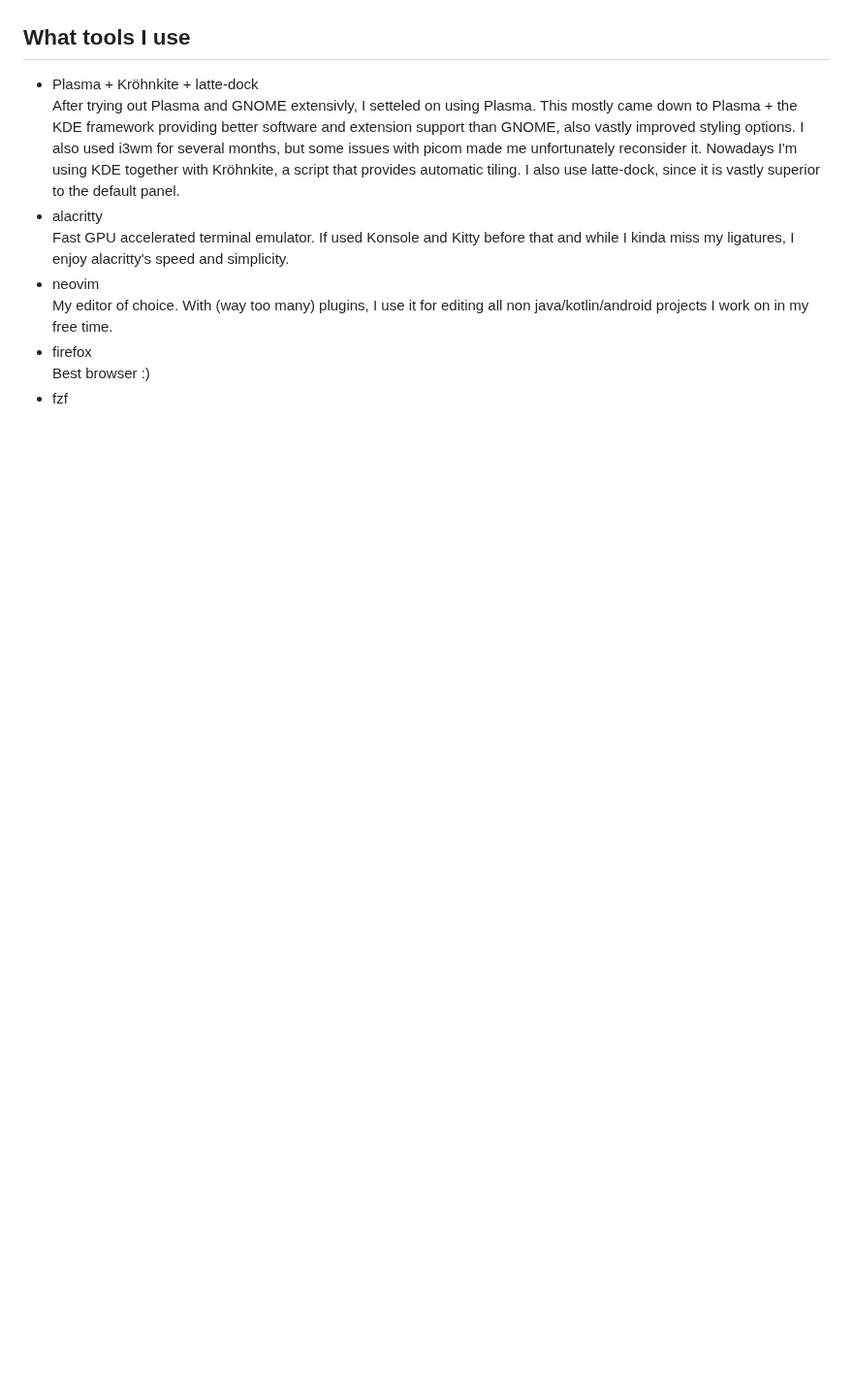
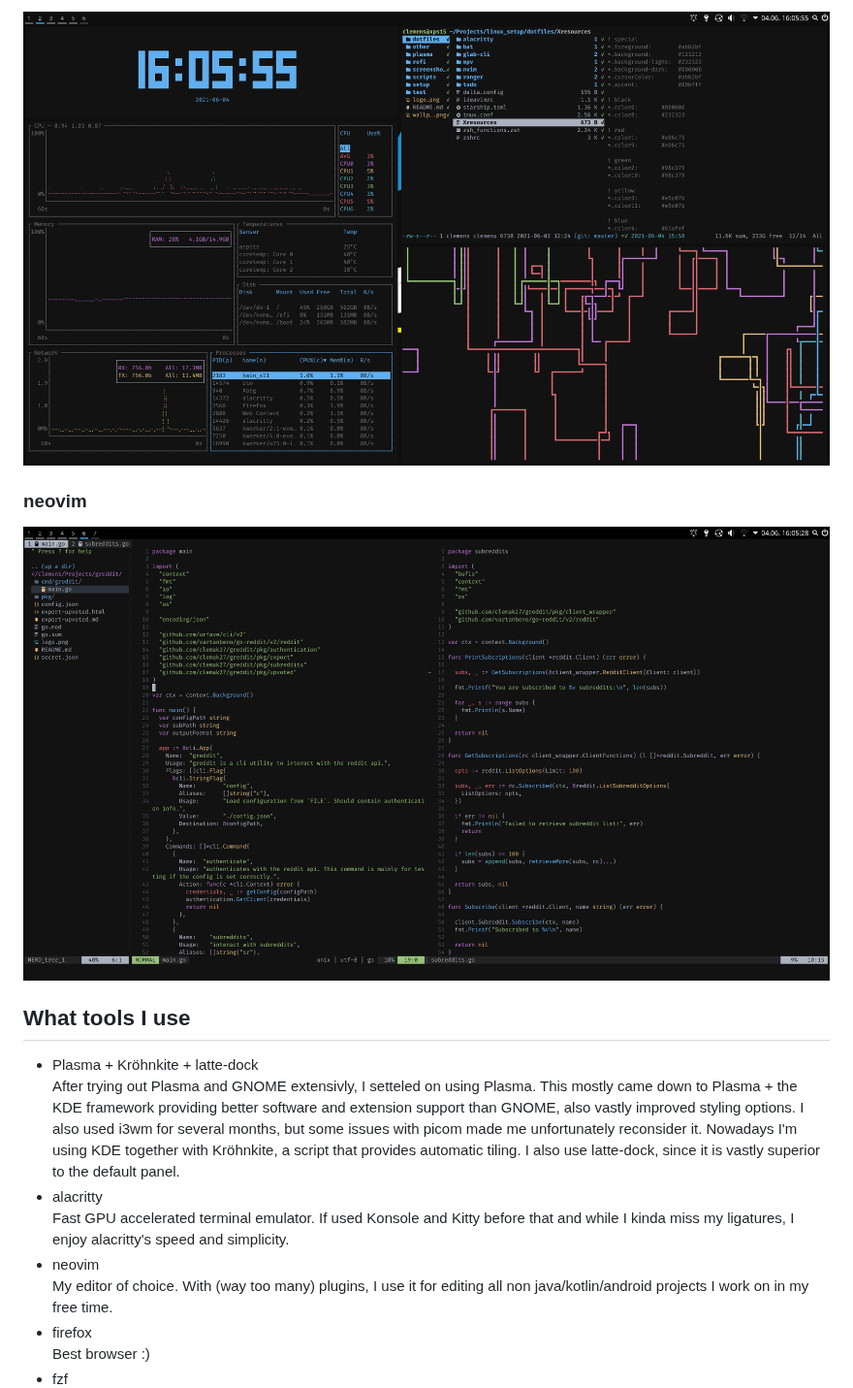
Before and after one commit to clemak27/linux_setup, a Markdown page: README.md, the part around one of its changes. Shown at 97% size. Drawn GitHub-style; pictures changed too: screenshots/mult.png, screenshots/neovim.png; blank space fills up the shorter version.

```diff
--- a/README.md
+++ b/README.md
@@ -18,9 +18,9 @@
 
-<!-- ![mult](./screenshots/mult.png) -->
+![mult](./screenshots/mult.png)
 
-<!-- ### neovim -->
+### neovim
 
-<!-- ![neovim](./screenshots/neovim.png) -->
+![neovim](./screenshots/neovim.png)
 
 ## What tools I use
 
```
Also changed, not shown: other parts of README.md (+5 -5 lines), screenshots/empty.png, screenshots/ff.png.
